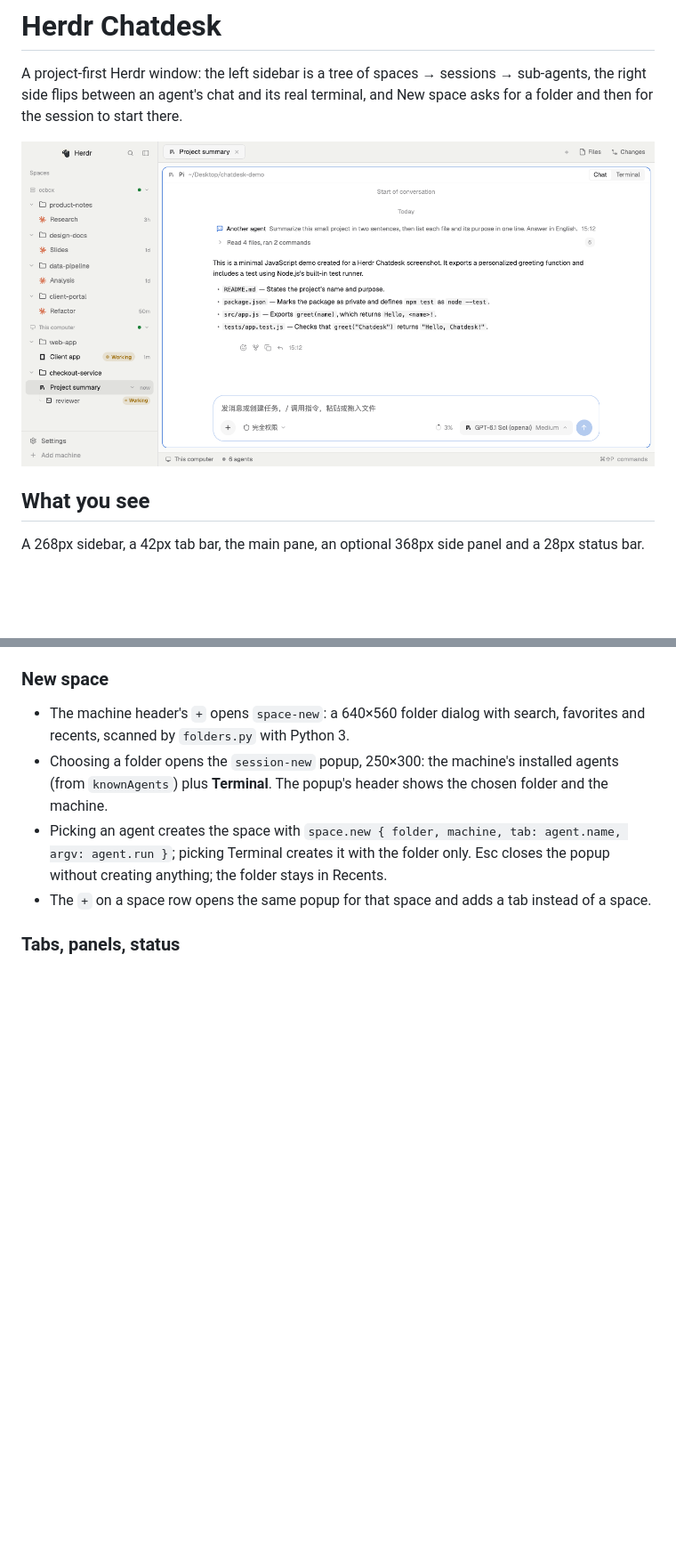
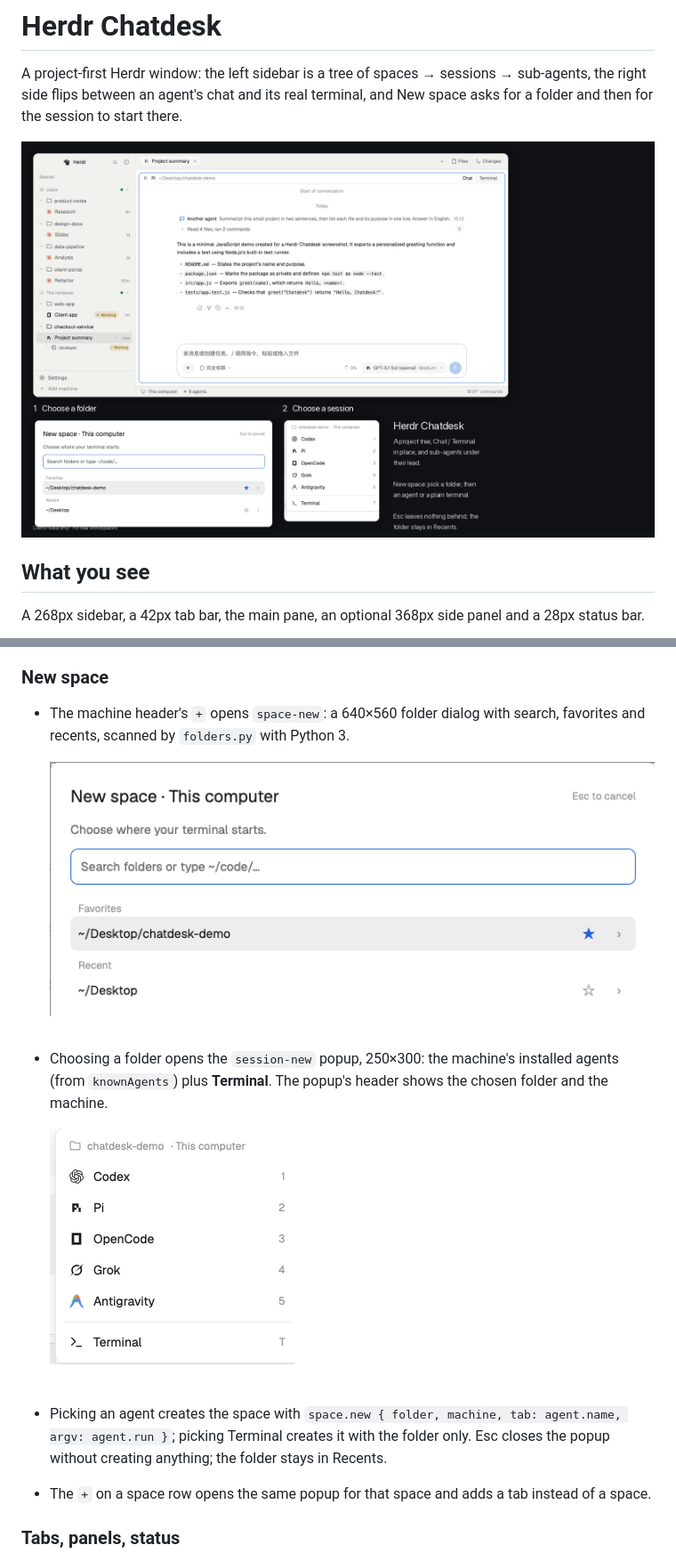
Before and after one commit to YouAI-Liu/herdr-chatdesk, a Markdown page: RECIPE.md, 2 parts joined by grey strips. Shown at 89% size. Drawn GitHub-style; pictures changed too: new-session.png (added), new-space.png (added), preview.png; blank space fills up the shorter version.

```diff
--- a/RECIPE.md
+++ b/RECIPE.md
@@ -55,7 +55,12 @@ A 268px sidebar, a 42px tab bar, the main pane, an optional 368px side panel and
 ### New space
 
 - The machine header's `+` opens `space-new`: a 640×560 folder dialog with search, favorites and recents, scanned by `folders.py` with Python 3.
+
+  ![Choose a folder](new-space.png)
+
 - Choosing a folder opens the `session-new` popup, 250×300: the machine's installed agents (from `knownAgents`) plus **Terminal**. The popup's header shows the chosen folder and the machine.
+
+  ![Choose a session](new-session.png)
 - Picking an agent creates the space with `space.new { folder, machine, tab: agent.name, argv: agent.run }`; picking Terminal creates it with the folder only. Esc closes the popup without creating anything; the folder stays in Recents.
 - The `+` on a space row opens the same popup for that space and adds a tab instead of a space.
 
```
Also changed, not shown: other parts of RECIPE.md (+1 -1 lines), README.md (+6 -0 lines).
